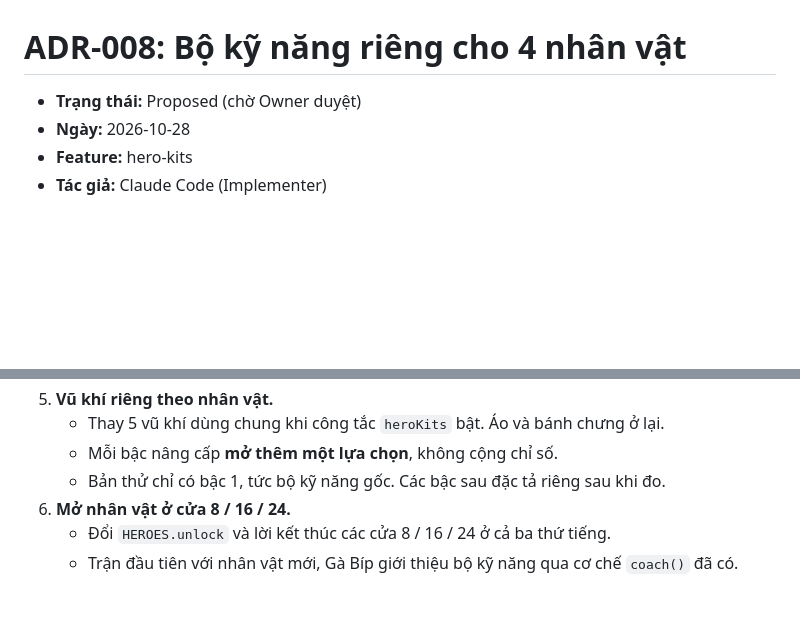
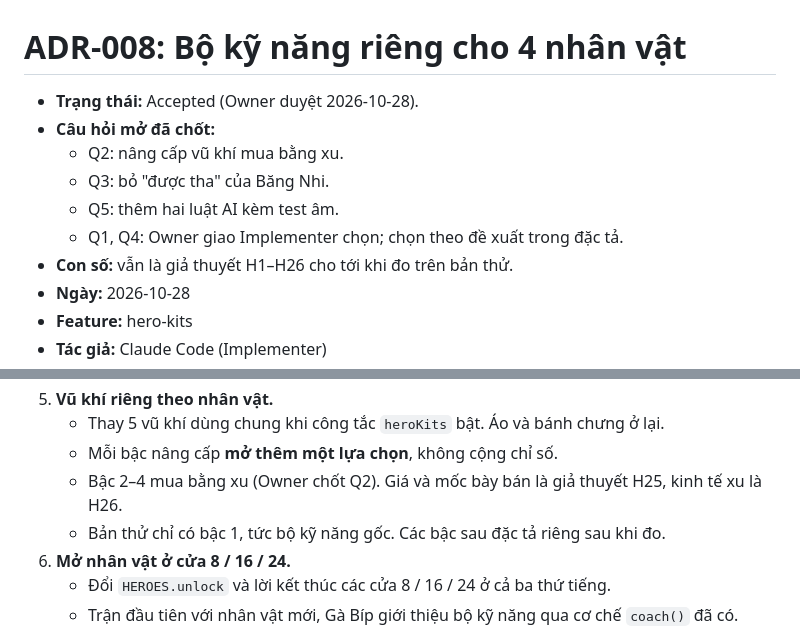
Before and after one commit to vythanhtra/Bip-Bup-Game, a Markdown page: .10x/adrs/008-hero-combat-kits.md, 2 parts joined by grey strips. GitHub-like rendering; blank space fills up the shorter version.

```diff
--- a/.10x/adrs/008-hero-combat-kits.md
+++ b/.10x/adrs/008-hero-combat-kits.md
@@ -1,6 +1,12 @@
 # ADR-008: Bộ kỹ năng riêng cho 4 nhân vật
 
-- **Trạng thái:** Proposed (chờ Owner duyệt)
+- **Trạng thái:** Accepted (Owner duyệt 2026-10-28).
+- **Câu hỏi mở đã chốt:**
+  - Q2: nâng cấp vũ khí mua bằng xu.
+  - Q3: bỏ "được tha" của Băng Nhi.
+  - Q5: thêm hai luật AI kèm test âm.
+  - Q1, Q4: Owner giao Implementer chọn; chọn theo đề xuất trong đặc tả.
+- **Con số:** vẫn là giả thuyết H1–H26 cho tới khi đo trên bản thử.
 - **Ngày:** 2026-10-28
 - **Feature:** hero-kits
 - **Tác giả:** Claude Code (Implementer)
@@ -78,6 +84,7 @@ Owner đã duyệt định hướng (2026-10-28):
 5. **Vũ khí riêng theo nhân vật.**
    - Thay 5 vũ khí dùng chung khi công tắc `heroKits` bật. Áo và bánh chưng ở lại.
    - Mỗi bậc nâng cấp **mở thêm một lựa chọn**, không cộng chỉ số.
+   - Bậc 2–4 mua bằng xu (Owner chốt Q2). Giá và mốc bày bán là giả thuyết H25, kinh tế xu là H26.
    - Bản thử chỉ có bậc 1, tức bộ kỹ năng gốc. Các bậc sau đặc tả riêng sau khi đo.
 6. **Mở nhân vật ở cửa 8 / 16 / 24.**
    - Đổi `HEROES.unlock` và lời kết thúc các cửa 8 / 16 / 24 ở cả ba thứ tiếng.
```
Also changed, not shown: .10x/specs/2026-10-28-hero-kits-spec.md (+49 -6 lines).
